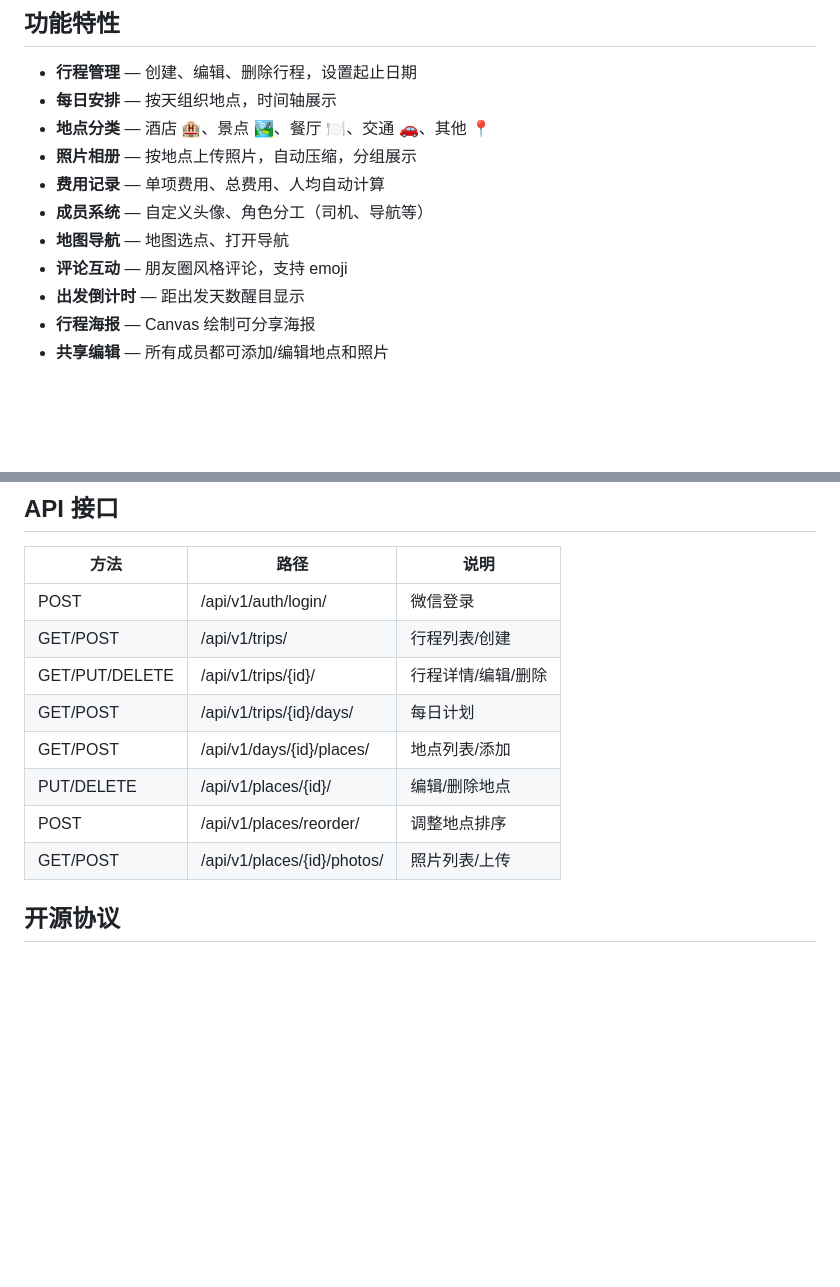
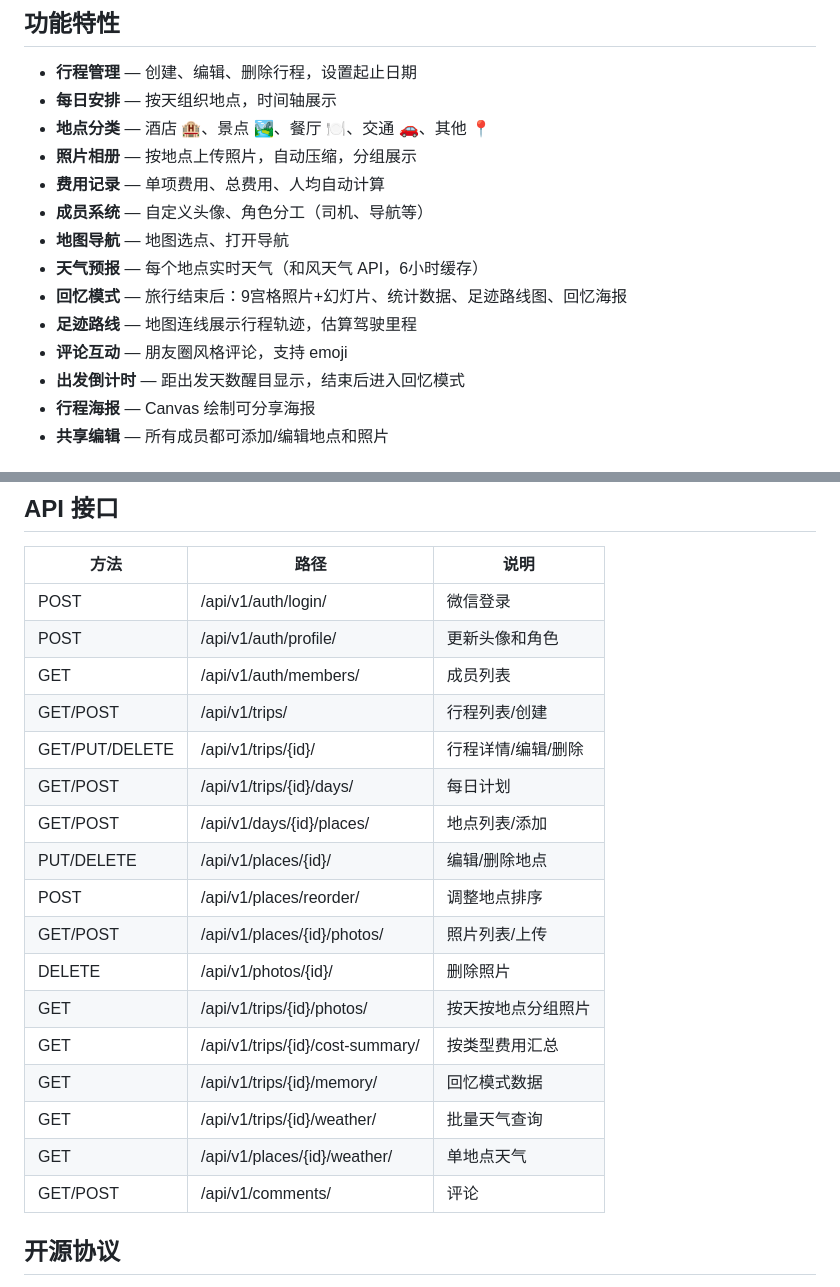
Before and after one commit to chende556/travel-mini, a Markdown page: README_zh.md, 2 parts joined by grey strips. Drawn GitHub-style; blank space fills up the shorter version.

Commit message:
docs: update README with memory mode, weather, and new API endpoints

```diff
--- a/README_zh.md
+++ b/README_zh.md
@@ -15,8 +15,11 @@
 - **费用记录** — 单项费用、总费用、人均自动计算
 - **成员系统** — 自定义头像、角色分工（司机、导航等）
 - **地图导航** — 地图选点、打开导航
+- **天气预报** — 每个地点实时天气（和风天气 API，6小时缓存）
+- **回忆模式** — 旅行结束后：9宫格照片+幻灯片、统计数据、足迹路线图、回忆海报
+- **足迹路线** — 地图连线展示行程轨迹，估算驾驶里程
 - **评论互动** — 朋友圈风格评论，支持 emoji
-- **出发倒计时** — 距出发天数醒目显示
+- **出发倒计时** — 距出发天数醒目显示，结束后进入回忆模式
 - **行程海报** — Canvas 绘制可分享海报
 - **共享编辑** — 所有成员都可添加/编辑地点和照片
 
@@ -206,6 +209,8 @@ curl https://你的域名/api/v1/trips/
 | 方法 | 路径 | 说明 |
 |------|------|------|
 | POST | /api/v1/auth/login/ | 微信登录 |
+| POST | /api/v1/auth/profile/ | 更新头像和角色 |
+| GET | /api/v1/auth/members/ | 成员列表 |
 | GET/POST | /api/v1/trips/ | 行程列表/创建 |
 | GET/PUT/DELETE | /api/v1/trips/{id}/ | 行程详情/编辑/删除 |
 | GET/POST | /api/v1/trips/{id}/days/ | 每日计划 |
@@ -213,6 +218,13 @@ curl https://你的域名/api/v1/trips/
 | PUT/DELETE | /api/v1/places/{id}/ | 编辑/删除地点 |
 | POST | /api/v1/places/reorder/ | 调整地点排序 |
 | GET/POST | /api/v1/places/{id}/photos/ | 照片列表/上传 |
+| DELETE | /api/v1/photos/{id}/ | 删除照片 |
+| GET | /api/v1/trips/{id}/photos/ | 按天按地点分组照片 |
+| GET | /api/v1/trips/{id}/cost-summary/ | 按类型费用汇总 |
+| GET | /api/v1/trips/{id}/memory/ | 回忆模式数据 |
+| GET | /api/v1/trips/{id}/weather/ | 批量天气查询 |
+| GET | /api/v1/places/{id}/weather/ | 单地点天气 |
+| GET/POST | /api/v1/comments/ | 评论 |
 
 ## 开源协议
 
```
Also changed, not shown: README.md (+13 -1 lines).
